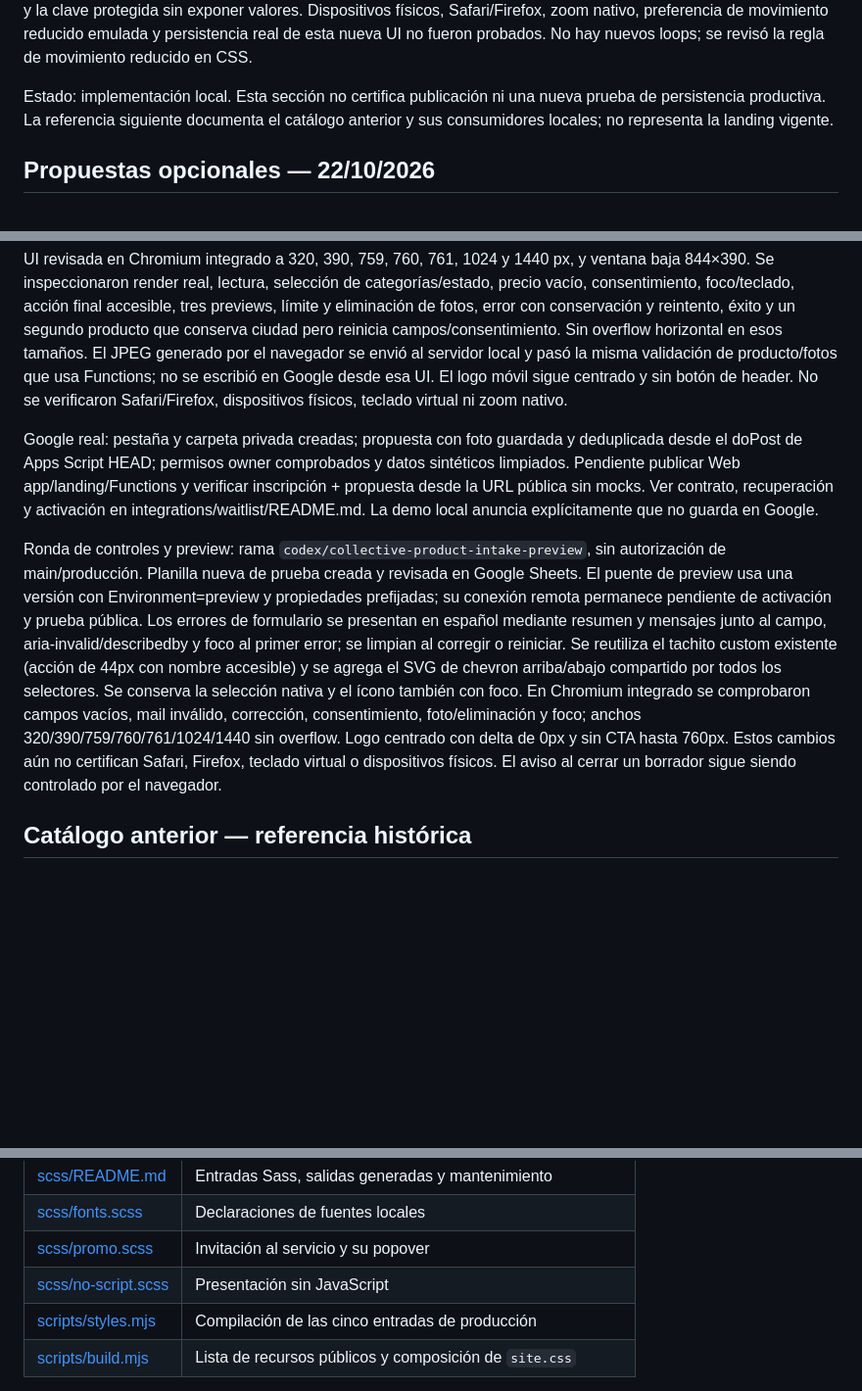
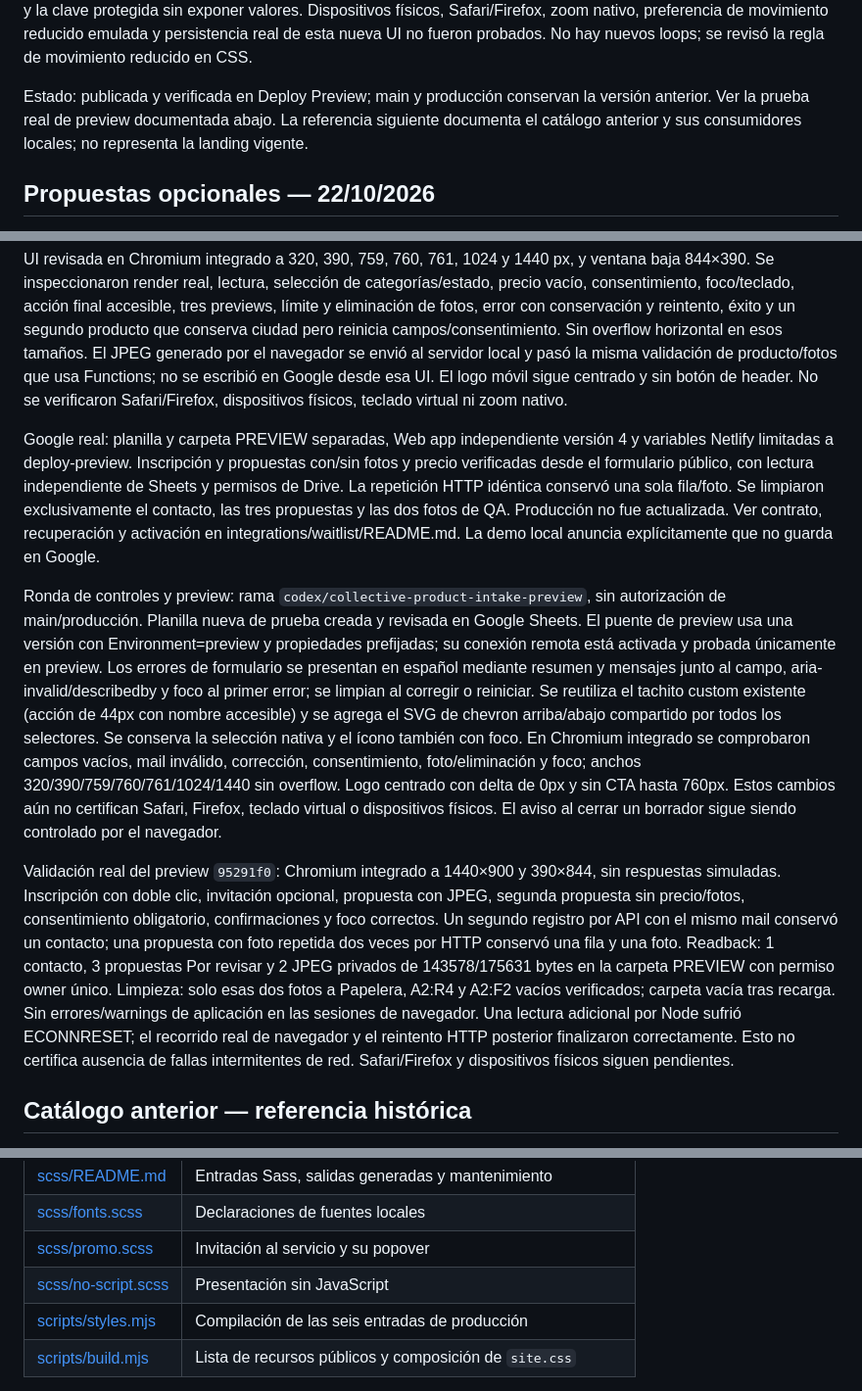
Before and after one commit to brenherrada/ventasbrenda, a Markdown page: DESIGN.md, 3 parts joined by grey strips. Shown at 98% size. Drawn GitHub-style; blank space fills up the shorter version.

```diff
--- a/DESIGN.md
+++ b/DESIGN.md
@@ -14,7 +14,7 @@ Por pedido de Bren, la venta por viaje terminó y `index.html` pasa a presentar
 
 Validación local de esta ronda: Chromium del navegador integrado, anchos 320, 390, 759, 760, 761, 1024 y 1440 px; ventana baja 844 × 390, navegación al formulario, foco por teclado y scroll hasta la acción final. Logo centrado en mobile con diferencia medida de 0 px respecto del header y sin overflow horizontal. Error de configuración, pausa, campos obligatorios, error de envío con conservación y confirmación/foco se comprobaron en navegador con respuestas sintéticas locales; Config real se leyó sin modificar datos. Pasaron build, styles:check, test:styles, test:collective, los 39 checks del endpoint y test:waitlist-build. El preflight de Netlify verificó la conexión de producción y la clave protegida sin exponer valores. Dispositivos físicos, Safari/Firefox, zoom nativo, preferencia de movimiento reducido emulada y persistencia real de esta nueva UI no fueron probados. No hay nuevos loops; se revisó la regla de movimiento reducido en CSS.
 
-Estado: implementación local. Esta sección no certifica publicación ni una nueva prueba de persistencia productiva. La referencia siguiente documenta el catálogo anterior y sus consumidores locales; no representa la landing vigente.
+Estado: publicada y verificada en Deploy Preview; main y producción conservan la versión anterior. Ver la prueba real de preview documentada abajo. La referencia siguiente documenta el catálogo anterior y sus consumidores locales; no representa la landing vigente.
 
 ## Propuestas opcionales — 22/10/2026
 
@@ -22,9 +22,11 @@ Después de confirmar nombre/mail se ofrece Proponer mis productos. Es una secci
 
 UI revisada en Chromium integrado a 320, 390, 759, 760, 761, 1024 y 1440 px, y ventana baja 844×390. Se inspeccionaron render real, lectura, selección de categorías/estado, precio vacío, consentimiento, foco/teclado, acción final accesible, tres previews, límite y eliminación de fotos, error con conservación y reintento, éxito y un segundo producto que conserva ciudad pero reinicia campos/consentimiento. Sin overflow horizontal en esos tamaños. El JPEG generado por el navegador se envió al servidor local y pasó la misma validación de producto/fotos que usa Functions; no se escribió en Google desde esa UI. El logo móvil sigue centrado y sin botón de header. No se verificaron Safari/Firefox, dispositivos físicos, teclado virtual ni zoom nativo.
 
-Google real: pestaña y carpeta privada creadas; propuesta con foto guardada y deduplicada desde el doPost de Apps Script HEAD; permisos owner comprobados y datos sintéticos limpiados. Pendiente publicar Web app/landing/Functions y verificar inscripción + propuesta desde la URL pública sin mocks. Ver contrato, recuperación y activación en integrations/waitlist/README.md. La demo local anuncia explícitamente que no guarda en Google.
+Google real: planilla y carpeta PREVIEW separadas, Web app independiente versión 4 y variables Netlify limitadas a deploy-preview. Inscripción y propuestas con/sin fotos y precio verificadas desde el formulario público, con lectura independiente de Sheets y permisos de Drive. La repetición HTTP idéntica conservó una sola fila/foto. Se limpiaron exclusivamente el contacto, las tres propuestas y las dos fotos de QA. Producción no fue actualizada. Ver contrato, recuperación y activación en integrations/waitlist/README.md. La demo local anuncia explícitamente que no guarda en Google.
 
-Ronda de controles y preview: rama `codex/collective-product-intake-preview`, sin autorización de main/producción. Planilla nueva de prueba creada y revisada en Google Sheets. El puente de preview usa una versión con Environment=preview y propiedades prefijadas; su conexión remota permanece pendiente de activación y prueba pública. Los errores de formulario se presentan en español mediante resumen y mensajes junto al campo, aria-invalid/describedby y foco al primer error; se limpian al corregir o reiniciar. Se reutiliza el tachito custom existente (acción de 44px con nombre accesible) y se agrega el SVG de chevron arriba/abajo compartido por todos los selectores. Se conserva la selección nativa y el ícono también con foco. En Chromium integrado se comprobaron campos vacíos, mail inválido, corrección, consentimiento, foto/eliminación y foco; anchos 320/390/759/760/761/1024/1440 sin overflow. Logo centrado con delta de 0px y sin CTA hasta 760px. Estos cambios aún no certifican Safari, Firefox, teclado virtual o dispositivos físicos. El aviso al cerrar un borrador sigue siendo controlado por el navegador.
+Ronda de controles y preview: rama `codex/collective-product-intake-preview`, sin autorización de main/producción. Planilla nueva de prueba creada y revisada en Google Sheets. El puente de preview usa una versión con Environment=preview y propiedades prefijadas; su conexión remota está activada y probada únicamente en preview. Los errores de formulario se presentan en español mediante resumen y mensajes junto al campo, aria-invalid/describedby y foco al primer error; se limpian al corregir o reiniciar. Se reutiliza el tachito custom existente (acción de 44px con nombre accesible) y se agrega el SVG de chevron arriba/abajo compartido por todos los selectores. Se conserva la selección nativa y el ícono también con foco. En Chromium integrado se comprobaron campos vacíos, mail inválido, corrección, consentimiento, foto/eliminación y foco; anchos 320/390/759/760/761/1024/1440 sin overflow. Logo centrado con delta de 0px y sin CTA hasta 760px. Estos cambios aún no certifican Safari, Firefox, teclado virtual o dispositivos físicos. El aviso al cerrar un borrador sigue siendo controlado por el navegador.
+
+Validación real del preview `95291f0`: Chromium integrado a 1440×900 y 390×844, sin respuestas simuladas. Inscripción con doble clic, invitación opcional, propuesta con JPEG, segunda propuesta sin precio/fotos, consentimiento obligatorio, confirmaciones y foco correctos. Un segundo registro por API con el mismo mail conservó un contacto; una propuesta con foto repetida dos veces por HTTP conservó una fila y una foto. Readback: 1 contacto, 3 propuestas Por revisar y 2 JPEG privados de 143578/175631 bytes en la carpeta PREVIEW con permiso owner único. Limpieza: solo esas dos fotos a Papelera, A2:R4 y A2:F2 vacíos verificados; carpeta vacía tras recarga. Sin errores/warnings de aplicación en las sesiones de navegador. Una lectura adicional por Node sufrió ECONNRESET; el recorrido real de navegador y el reintento HTTP posterior finalizaron correctamente. Esto no certifica ausencia de fallas intermitentes de red. Safari/Firefox y dispositivos físicos siguen pendientes.
 
 ## Catálogo anterior — referencia histórica
 
@@ -63,7 +65,7 @@ Los degradados actuales del hero, panel de selección y banner promocionado son
 | [scss/fonts.scss](scss/fonts.scss) | Declaraciones de fuentes locales |
 | [scss/promo.scss](scss/promo.scss) | Invitación al servicio y su popover |
 | [scss/no-script.scss](scss/no-script.scss) | Presentación sin JavaScript |
-| [scripts/styles.mjs](scripts/styles.mjs) | Compilación de las cinco entradas de producción |
+| [scripts/styles.mjs](scripts/styles.mjs) | Compilación de las seis entradas de producción |
 | [scripts/build.mjs](scripts/build.mjs) | Lista de recursos públicos y composición de `site.css` |
 
 Editar Sass; no editar directamente `tokens.css`, `styles.css`, `promo.css`, `fonts/fonts.css` ni `no-script.css`. Tras un cambio de estilos, ejecutar `npm run styles:build` y `npm run styles:check` desde standalone. El build combina las fuentes de CSS en `site.css` para distribución. Este documento no se incluye en el sitio público.
```
Also changed, not shown: other parts of DESIGN.md (+1 -1 lines), AGENTS.md (+1 -1 lines), integrations/waitlist/README.md (+2 -2 lines).
